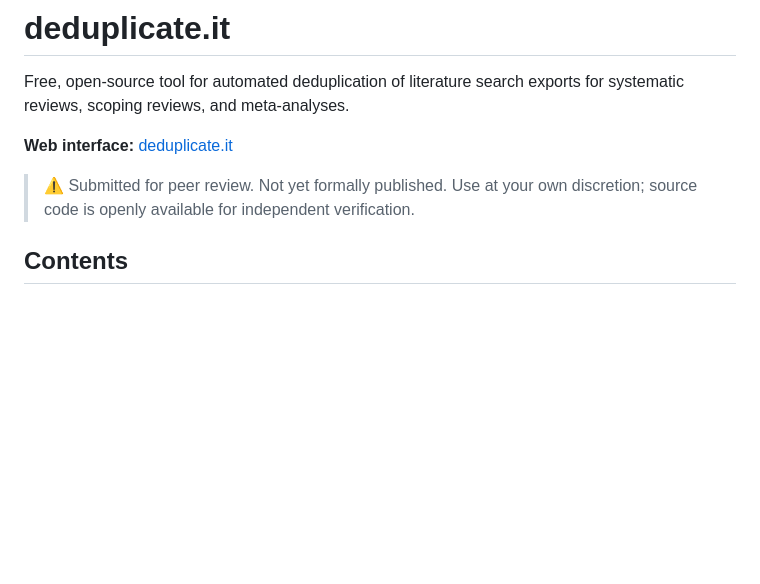
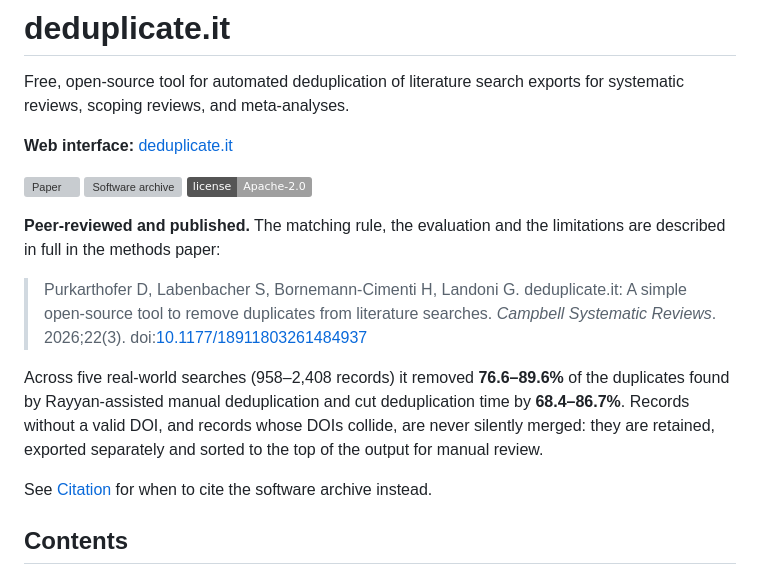
Before and after one commit to dpurkarthofer/deduplicate.it, a Markdown page: README.md, the part around the change. Rendered like a GitHub page; badges without logos; blank space fills up the shorter version; grey boxes are pictures that could not be loaded.

Commit message:
Remove the stale pre-publication notice from the README
The banner still said the paper was submitted and not yet formally
published. It has been false since 2026-09-07 and survived both the
1.1.1 documentation pass and 5dbbefc, which updated the Citation
section further down but not the notice above it, so the file
contradicted itself.

Replaced with the published citation, DOI/licence badges and the
headline results.

```diff
--- a/README.md
+++ b/README.md
@@ -4,7 +4,17 @@ Free, open-source tool for automated deduplication of literature search exports
 
 **Web interface:** [deduplicate.it](https://deduplicate.it)
 
-> ⚠ Submitted for peer review. Not yet formally published. Use at your own discretion; source code is openly available for independent verification.
+[![Paper](https://img.shields.io/badge/Campbell%20Syst%20Rev-10.1177%2F18911803261484937-1a7f37)](https://doi.org/10.1177/18911803261484937)
+[![Software archive](https://img.shields.io/badge/Zenodo-10.5281%2Fzenodo.18835297-1682d4)](https://doi.org/10.5281/zenodo.18835297)
+[![License](https://img.shields.io/badge/license-Apache--2.0-lightgrey)](LICENSE)
+
+**Peer-reviewed and published.** The matching rule, the evaluation and the limitations are described in full in the methods paper:
+
+> Purkarthofer D, Labenbacher S, Bornemann-Cimenti H, Landoni G. deduplicate.it: A simple open-source tool to remove duplicates from literature searches. *Campbell Systematic Reviews*. 2026;22(3). doi:[10.1177/18911803261484937](https://doi.org/10.1177/18911803261484937)
+
+Across five real-world searches (958–2,408 records) it removed **76.6–89.6%** of the duplicates found by Rayyan-assisted manual deduplication and cut deduplication time by **68.4–86.7%**. Records without a valid DOI, and records whose DOIs collide, are never silently merged: they are retained, exported separately and sorted to the top of the output for manual review.
+
+See [Citation](#citation) for when to cite the software archive instead.
 
 ## Contents
 
```
